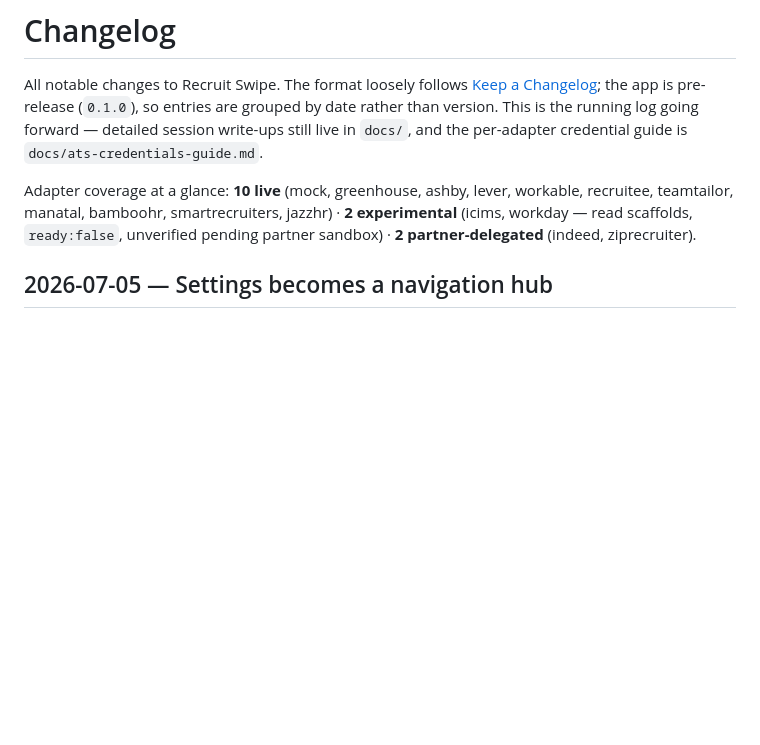
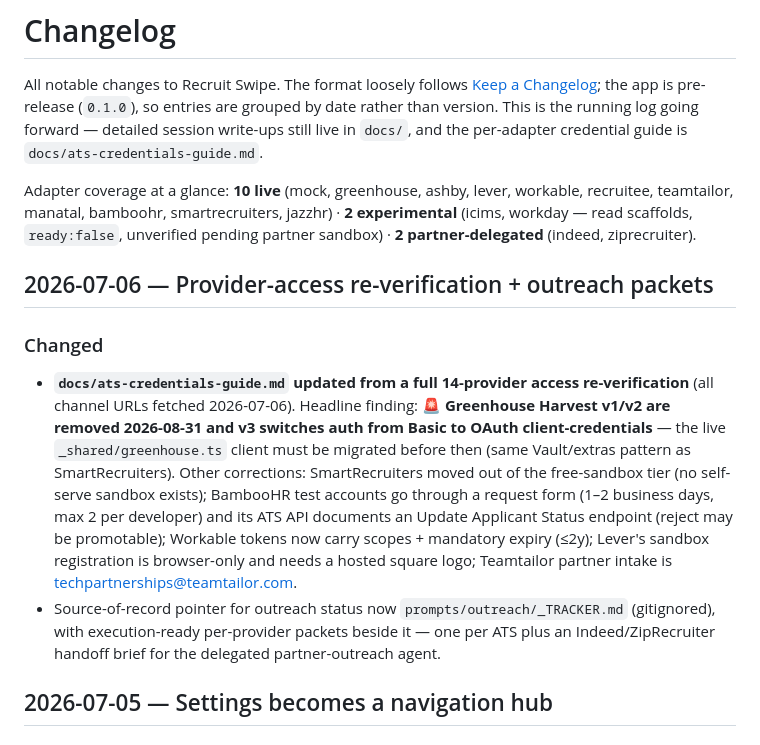
Before and after one commit to dougie84mo/jobswipeapp, a Markdown page: CHANGELOG.md, the part around the change. GitHub-like rendering; blank space fills up the shorter version.

Commit message:
docs: changelog entry for 2026-07-06 provider-access re-verification

```diff
--- a/CHANGELOG.md
+++ b/CHANGELOG.md
@@ -10,6 +10,26 @@ Adapter coverage at a glance: **10 live** (mock, greenhouse, ashby, lever,
 workable, recruitee, teamtailor, manatal, bamboohr, smartrecruiters, jazzhr) ·
 **2 experimental** (icims, workday — read scaffolds, `ready:false`, unverified
 pending partner sandbox) · **2 partner-delegated** (indeed, ziprecruiter).
+
+## 2026-07-06 — Provider-access re-verification + outreach packets
+
+### Changed
+- **`docs/ats-credentials-guide.md` updated from a full 14-provider access
+  re-verification** (all channel URLs fetched 2026-07-06). Headline finding:
+  🚨 **Greenhouse Harvest v1/v2 are removed 2026-08-31 and v3 switches auth
+  from Basic to OAuth client-credentials** — the live `_shared/greenhouse.ts`
+  client must be migrated before then (same Vault/extras pattern as
+  SmartRecruiters). Other corrections: SmartRecruiters moved out of the
+  free-sandbox tier (no self-serve sandbox exists); BambooHR test accounts go
+  through a request form (1–2 business days, max 2 per developer) and its ATS
+  API documents an Update Applicant Status endpoint (reject may be
+  promotable); Workable tokens now carry scopes + mandatory expiry (≤2y);
+  Lever's sandbox registration is browser-only and needs a hosted square
+  logo; Teamtailor partner intake is techpartnerships@teamtailor.com.
+- Source-of-record pointer for outreach status now `prompts/outreach/_TRACKER.md`
+  (gitignored), with execution-ready per-provider packets beside it — one per
+  ATS plus an Indeed/ZipRecruiter handoff brief for the delegated
+  partner-outreach agent.
 
 ## 2026-07-05 — Settings becomes a navigation hub
 
```
